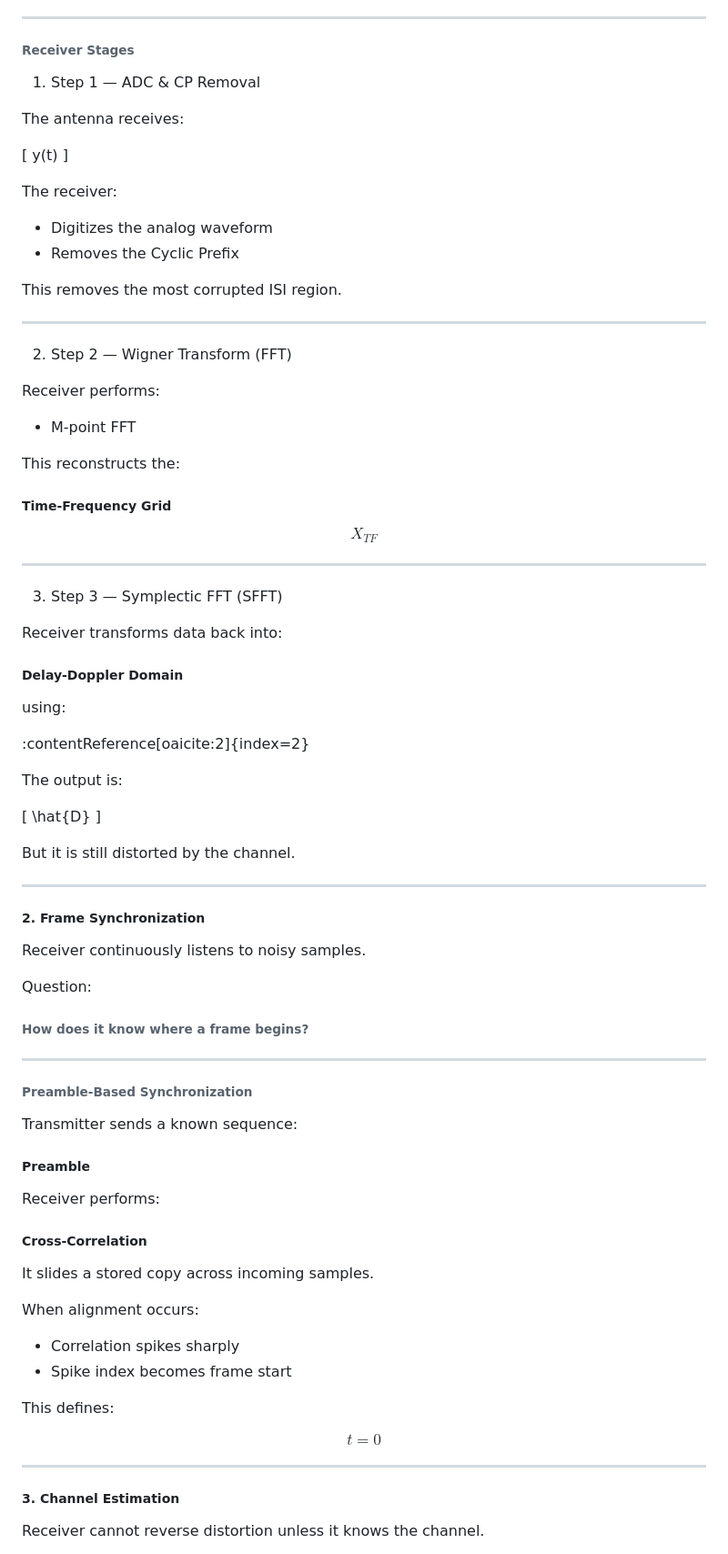
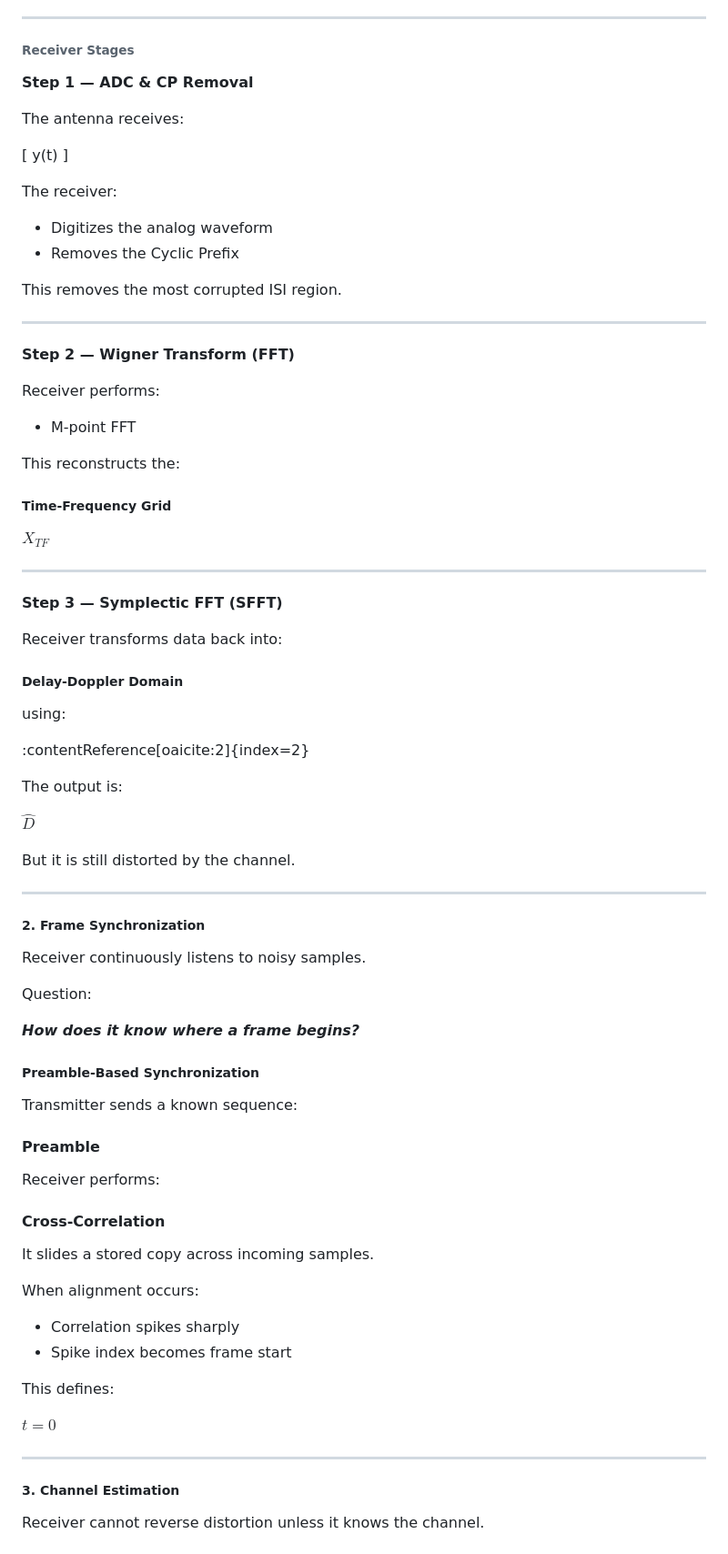
Before and after one commit to AshwinPrasanthHariharan/CCU_INTERSHIP, a Markdown page: README.md, the part around one of its changes. Shown at 91% size. GitHub-like rendering.

```diff
--- a/README.md
+++ b/README.md
@@ -630,7 +630,7 @@ The receiver performs the reverse operation.
 
 ###### Receiver Stages
 
-1. Step 1 — ADC & CP Removal
+**Step 1 — ADC & CP Removal**
 
 The antenna receives:
 
@@ -647,7 +647,7 @@ This removes the most corrupted ISI region.
 
 ---
 
-2. Step 2 — Wigner Transform (FFT)
+**Step 2 — Wigner Transform (FFT)**
 
 Receiver performs:
 
@@ -657,13 +657,11 @@ This reconstructs the:
 
 ##### Time-Frequency Grid
 
-$$
-X_{TF}
-$$
+$X_{TF}$
 
 ---
 
-3. Step 3 — Symplectic FFT (SFFT)
+ **Step 3 — Symplectic FFT (SFFT)**
 
 Receiver transforms data back into:
 
@@ -675,9 +673,8 @@ using:
 
 The output is:
 
-\[
-\hat{D}
-\]
+
+$\hat{D}$
 
 But it is still distorted by the channel.
 
@@ -689,19 +686,18 @@ Receiver continuously listens to noisy samples.
 
 Question:
 
-###### How does it know where a frame begins?
+***How does it know where a frame begins?***
 
----
 
-###### Preamble-Based Synchronization
+##### Preamble-Based Synchronization
 
 Transmitter sends a known sequence:
 
-##### Preamble
+#### Preamble
 
 Receiver performs:
 
-##### Cross-Correlation
+#### Cross-Correlation
 
 It slides a stored copy across incoming samples.
 
@@ -712,9 +708,7 @@ When alignment occurs:
 
 This defines:
 
-$$
-t = 0
-$$
+$t = 0$
 
 ---
 
```
Also changed, not shown: other parts of README.md (+8 -15 lines).
